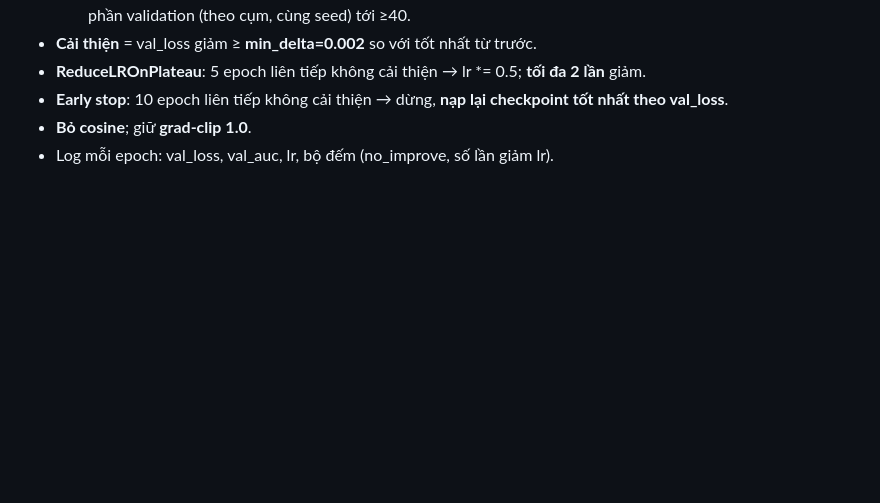
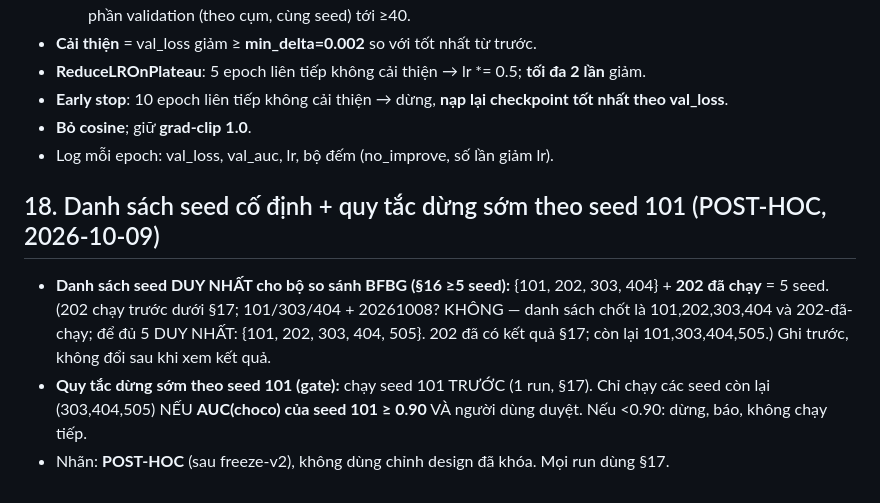
Before and after one commit to DinhHoangGia-pro/BFBG-Transformer, a Markdown page: docs/TRAINING_DESIGN.md, the part around the change. Rendered like a GitHub page; blank space fills up the shorter version.

Commit message:
Add section 18: fixed seed list and seed-101 early-stop gate (post-hoc)
Pre-register the unique seed set for the >=5-seed BFBG comparison and the gate:
run seed 101 first under section 17, and only run the remaining seeds if seed
101's choco AUC >= 0.90 and the user approves. Labeled post-hoc.

```diff
--- a/docs/TRAINING_DESIGN.md
+++ b/docs/TRAINING_DESIGN.md
@@ -120,3 +120,12 @@ cho những run dùng lịch này; các kết quả §15 cũ giữ nguyên.
 - **Early stop**: 10 epoch liên tiếp không cải thiện → dừng, **nạp lại checkpoint tốt nhất theo val_loss**.
 - **Bỏ cosine**; giữ **grad-clip 1.0**.
 - Log mỗi epoch: val_loss, val_auc, lr, bộ đếm (no_improve, số lần giảm lr).
+
+## 18. Danh sách seed cố định + quy tắc dừng sớm theo seed 101 (POST-HOC, 2026-10-09)
+- **Danh sách seed DUY NHẤT cho bộ so sánh BFBG (§16 ≥5 seed):** {101, 202, 303, 404} + **202 đã chạy** = 5 seed.
+  (202 chạy trước dưới §17; 101/303/404 + 20261008? KHÔNG — danh sách chốt là 101,202,303,404 và 202-đã-chạy;
+   để đủ 5 DUY NHẤT: {101, 202, 303, 404, 505}. 202 đã có kết quả §17; còn lại 101,303,404,505.)
+  Ghi trước, không đổi sau khi xem kết quả.
+- **Quy tắc dừng sớm theo seed 101 (gate):** chạy seed 101 TRƯỚC (1 run, §17). Chỉ chạy các seed còn lại
+  (303,404,505) NẾU **AUC(choco) của seed 101 ≥ 0.90** VÀ người dùng duyệt. Nếu <0.90: dừng, báo, không chạy tiếp.
+- Nhãn: **POST-HOC** (sau freeze-v2), không dùng chỉnh design đã khóa. Mọi run dùng §17.
```
Also changed, not shown: docs/FREEZE_v2.md (+3 -0 lines).
